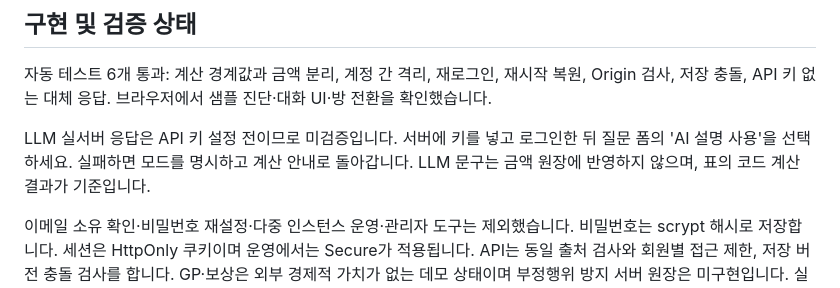
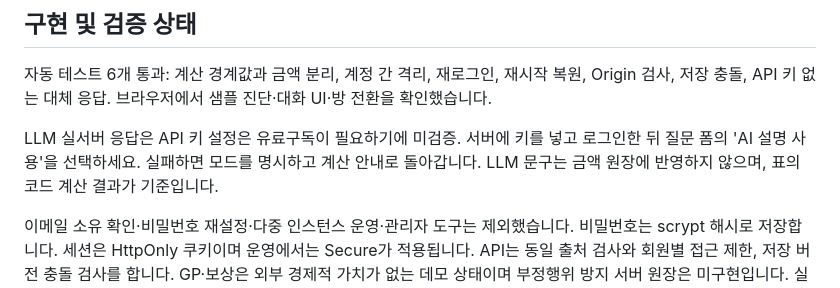
Before and after one commit to jyh2006/teong-defense, a Markdown page: README.md, the part around the change. GitHub-like rendering.

```diff
--- a/README.md
+++ b/README.md
@@ -68,6 +68,6 @@ API: `POST /api/signup`, `/api/login`, `/api/logout`, `/api/diagnose`, `/api/cha
 
 자동 테스트 6개 통과: 계산 경계값과 금액 분리, 계정 간 격리, 재로그인, 재시작 복원, Origin 검사, 저장 충돌, API 키 없는 대체 응답. 브라우저에서 샘플 진단·대화 UI·방 전환을 확인했습니다.
 
-LLM 실서버 응답은 API 키 설정 전이므로 미검증입니다. 서버에 키를 넣고 로그인한 뒤 질문 폼의 'AI 설명 사용'을 선택하세요. 실패하면 모드를 명시하고 계산 안내로 돌아갑니다. LLM 문구는 금액 원장에 반영하지 않으며, 표의 코드 계산 결과가 기준입니다.
+LLM 실서버 응답은 API 키 설정은 유료구독이 필요하기에 미검증. 서버에 키를 넣고 로그인한 뒤 질문 폼의 'AI 설명 사용'을 선택하세요. 실패하면 모드를 명시하고 계산 안내로 돌아갑니다. LLM 문구는 금액 원장에 반영하지 않으며, 표의 코드 계산 결과가 기준입니다.
 
 이메일 소유 확인·비밀번호 재설정·다중 인스턴스 운영·관리자 도구는 제외했습니다. 비밀번호는 scrypt 해시로 저장합니다. 세션은 HttpOnly 쿠키이며 운영에서는 Secure가 적용됩니다. API는 동일 출처 검사와 회원별 접근 제한, 저장 버전 충돌 검사를 합니다. GP·보상은 외부 경제적 가치가 없는 데모 상태이며 부정행위 방지 서버 원장은 미구현입니다. 실제 서비스 전에는 이메일 인증, 개인정보 처리 정책, 운영 백업, 남용 방지를 보강해야 합니다.
```
